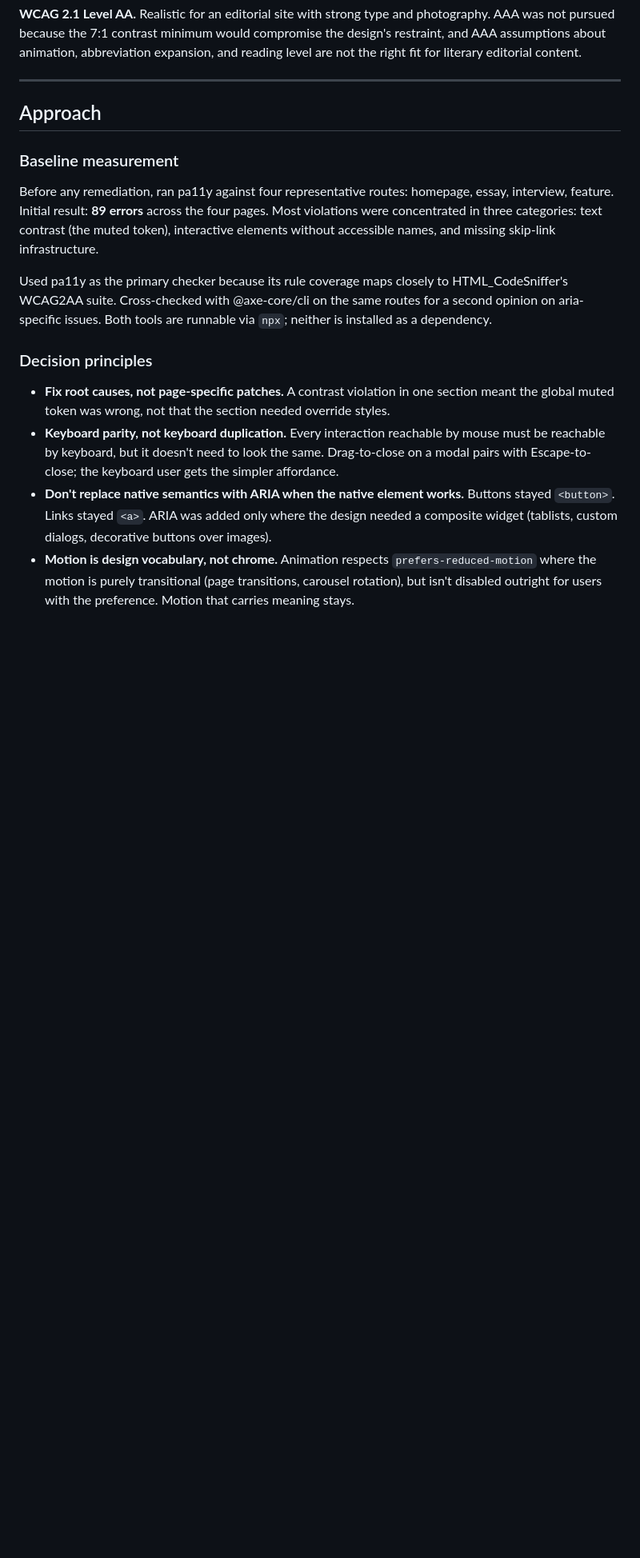
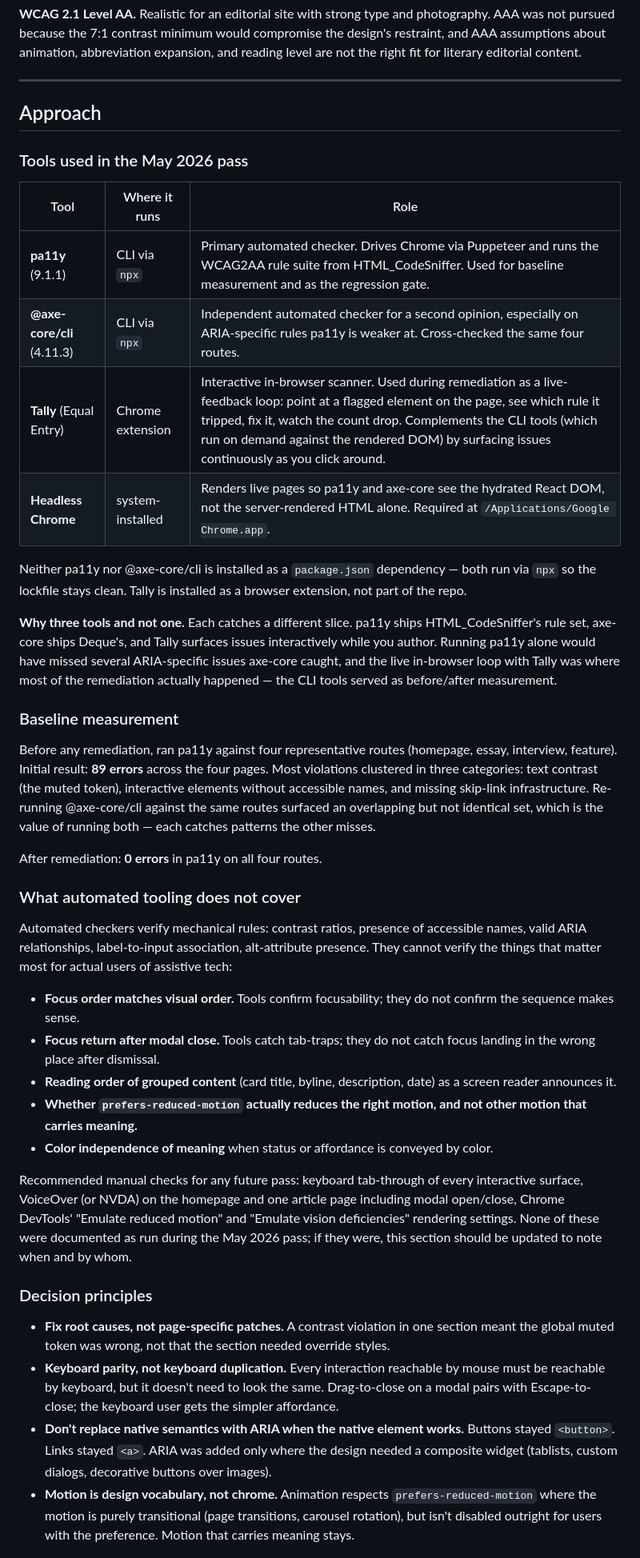
Before and after one commit to augisanchez/tpj-2026, a Markdown page: ACCESSIBILITY.md, the part around one of its changes. Shown at 80% size. GitHub-like rendering; blank space fills up the shorter version.

Commit message:
docs(a11y): record the tools used in the May 2026 pass
Adds a Tools table (pa11y, @axe-core/cli, Tally, headless Chrome)
with where each one runs and what slice of the problem it covered.
Plus a "what automated tooling does not cover" section that names
the manual checks the audit didn't formally document, so the gap
between automated and human verification is visible to anyone
re-running this work.

Co-Authored-By: Claude Opus 4.7 (1M context) <noreply@anthropic.com>

```diff
--- a/ACCESSIBILITY.md
+++ b/ACCESSIBILITY.md
@@ -16,18 +16,63 @@ literary editorial content.
 
 ## Approach
 
+### Tools used in the May 2026 pass
+
+| Tool                       | Where it runs    | Role                                                                                                                                                                                                                                                                                                              |
+| -------------------------- | ---------------- | ----------------------------------------------------------------------------------------------------------------------------------------------------------------------------------------------------------------------------------------------------------------------------------------------------------------- |
+| **pa11y** (9.1.1)          | CLI via `npx`    | Primary automated checker. Drives Chrome via Puppeteer and runs the WCAG2AA rule suite from HTML\_CodeSniffer. Used for baseline measurement and as the regression gate.                                                                                                                                          |
+| **@axe-core/cli** (4.11.3) | CLI via `npx`    | Independent automated checker for a second opinion, especially on ARIA-specific rules pa11y is weaker at. Cross-checked the same four routes.                                                                                                                                                                     |
+| **Tally** (Equal Entry)    | Chrome extension | Interactive in-browser scanner. Used during remediation as a live-feedback loop: point at a flagged element on the page, see which rule it tripped, fix it, watch the count drop. Complements the CLI tools (which run on demand against the rendered DOM) by surfacing issues continuously as you click around. |
+| **Headless Chrome**        | system-installed | Renders live pages so pa11y and axe-core see the hydrated React DOM, not the server-rendered HTML alone. Required at `/Applications/Google Chrome.app`.                                                                                                                                                            |
+
+Neither pa11y nor @axe-core/cli is installed as a `package.json`
+dependency — both run via `npx` so the lockfile stays clean. Tally is
+installed as a browser extension, not part of the repo.
+
+**Why three tools and not one.** Each catches a different slice. pa11y
+ships HTML\_CodeSniffer's rule set, axe-core ships Deque's, and Tally
+surfaces issues interactively while you author. Running pa11y alone
+would have missed several ARIA-specific issues axe-core caught, and
+the live in-browser loop with Tally was where most of the remediation
+actually happened — the CLI tools served as before/after measurement.
+
 ### Baseline measurement
 
-Before any remediation, ran pa11y against four representative routes:
-homepage, essay, interview, feature. Initial result: **89 errors** across
-the four pages. Most violations were concentrated in three categories:
-text contrast (the muted token), interactive elements without accessible
-names, and missing skip-link infrastructure.
+Before any remediation, ran pa11y against four representative routes
+(homepage, essay, interview, feature). Initial result: **89 errors**
+across the four pages. Most violations clustered in three categories:
+text contrast (the muted token), interactive elements without
+accessible names, and missing skip-link infrastructure. Re-running
+@axe-core/cli against the same routes surfaced an overlapping but not
+identical set, which is the value of running both — each catches
+patterns the other misses.
 
-Used pa11y as the primary checker because its rule coverage maps closely
-to HTML_CodeSniffer's WCAG2AA suite. Cross-checked with @axe-core/cli on
-the same routes for a second opinion on aria-specific issues. Both tools
-are runnable via `npx`; neither is installed as a dependency.
+After remediation: **0 errors** in pa11y on all four routes.
+
+### What automated tooling does not cover
+
+Automated checkers verify mechanical rules: contrast ratios, presence
+of accessible names, valid ARIA relationships, label-to-input
+association, alt-attribute presence. They cannot verify the things
+that matter most for actual users of assistive tech:
+
+- **Focus order matches visual order.** Tools confirm focusability;
+  they do not confirm the sequence makes sense.
+- **Focus return after modal close.** Tools catch tab-traps; they
+  do not catch focus landing in the wrong place after dismissal.
+- **Reading order of grouped content** (card title, byline,
+  description, date) as a screen reader announces it.
+- **Whether `prefers-reduced-motion` actually reduces the right
+  motion, and not other motion that carries meaning.**
+- **Color independence of meaning** when status or affordance is
+  conveyed by color.
+
+Recommended manual checks for any future pass: keyboard tab-through
+of every interactive surface, VoiceOver (or NVDA) on the homepage and
+one article page including modal open/close, Chrome DevTools' "Emulate
+reduced motion" and "Emulate vision deficiencies" rendering settings.
+None of these were documented as run during the May 2026 pass; if
+they were, this section should be updated to note when and by whom.
 
 ### Decision principles
 
```
Also changed, not shown: other parts of ACCESSIBILITY.md (+6 -0 lines).
